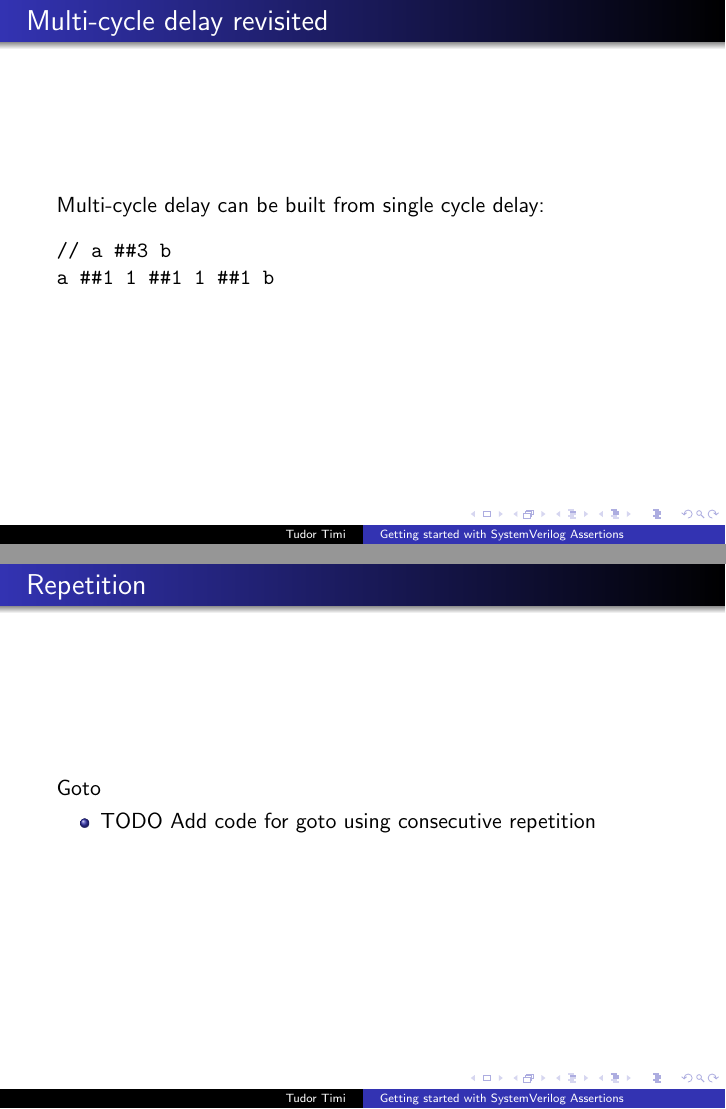
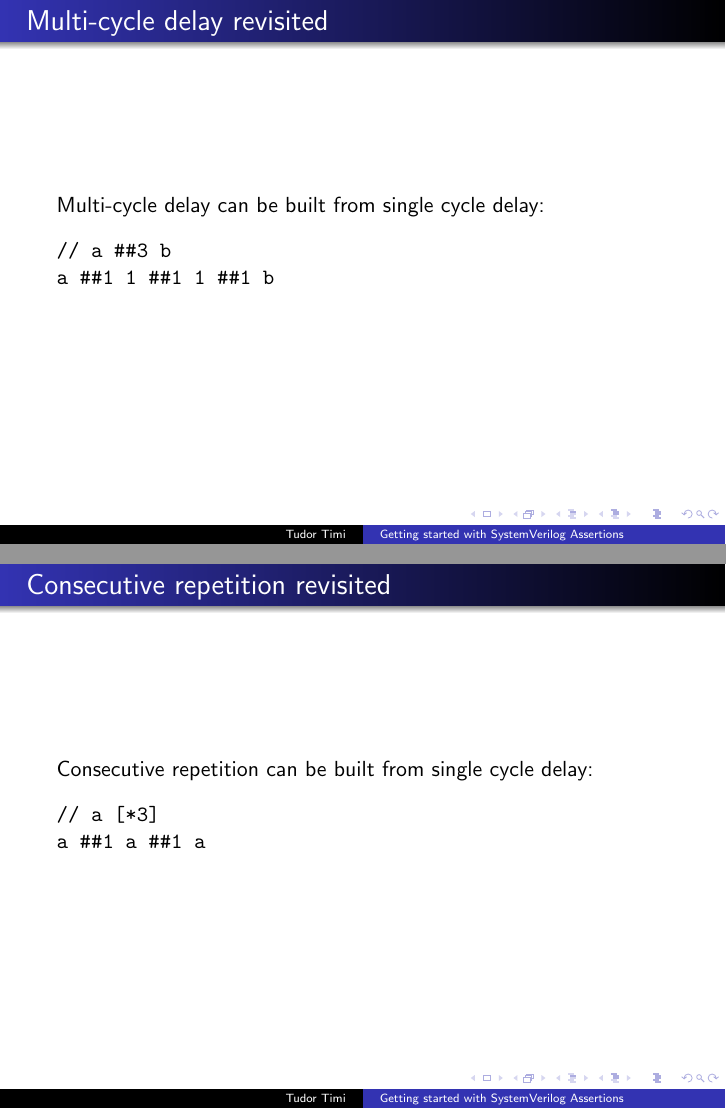
Before and after one commit to verification-gentleman-blog/getting-started-with-sva, LaTeX slides (backup_slides.tex): pages 6 and 7 of 8 before the commit and pages 6 and 8 of 9 after it, joined at a grey line. Compiled offline with pdfLaTeX.

Commit message:
Show consecutive repetition using single cycle delay

```diff
--- a/backup_slides.tex
+++ b/backup_slides.tex
@@ -39,12 +39,14 @@ a ##1 1 ##1 1 ##1 b
 \end{frame}
 
 
-\begin{frame}{Repetition}
-Goto
+\begin{frame}[fragile]{Consecutive repetition revisited}
+Consecutive repetition can be built from single cycle delay:
 
-\begin{itemize}
- \item TODO Add code for goto using consecutive repetition
-\end{itemize}
+\pause
+\begin{semiverbatim}
+// a [*3]
+a ##1 a ##1 a
+\end{semiverbatim}
 \end{frame}
 
 
```
